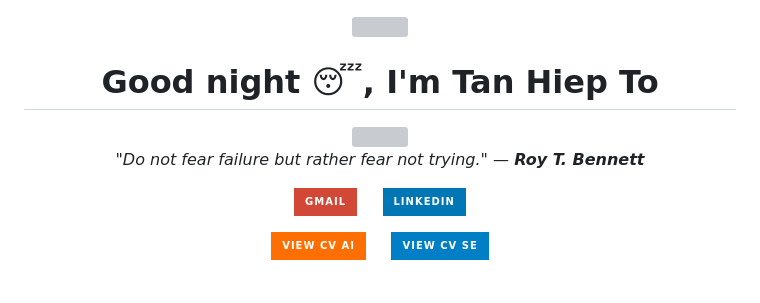
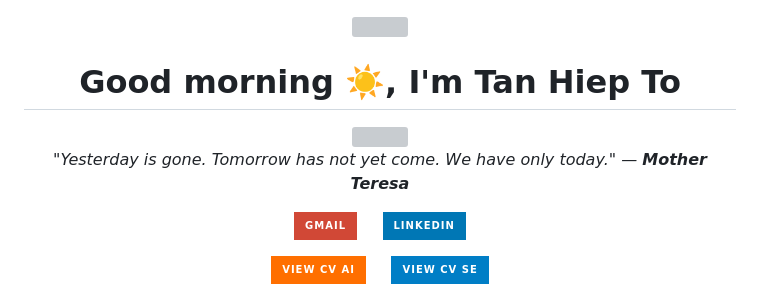
Before and after one commit to TanHiep-To/TanHiep-To, a Markdown page: README.md, the part around the change. GitHub-like rendering; badges without logos; grey boxes are pictures that could not be loaded.

Commit message:
docs: auto-update profile & quote 🚀

```diff
--- a/README.md
+++ b/README.md
@@ -1,14 +1,14 @@
 
 <div align="center">
   <img src="https://raw.githubusercontent.com/ABSphreak/ABSphreak/master/gifs/Hi.gif" width="30">
-  <h1>Good night 😴, I'm Tan Hiep To</h1>
+  <h1>Good morning ☀️, I'm Tan Hiep To</h1>
 
   <a href="https://git.io/typing-svg">
     <img src="https://readme-typing-svg.herokuapp.com?font=Fira+Code&pause=1000&color=2196F3&center=true&vCenter=true&width=435&lines=Master+Student+in+Computer+Science;AI+Researcher+%40+VNU-HCM;Software+Engineer;GenAI+%26+Backend+Developer" />
   </a>
 
   <p>
-    <i>"Do not fear failure but rather fear not trying." — <b>Roy T. Bennett</b></i>
+    <i>"Yesterday is gone. Tomorrow has not yet come. We have only today." — <b>Mother Teresa</b></i>
   </p>
 
   <p>
```
